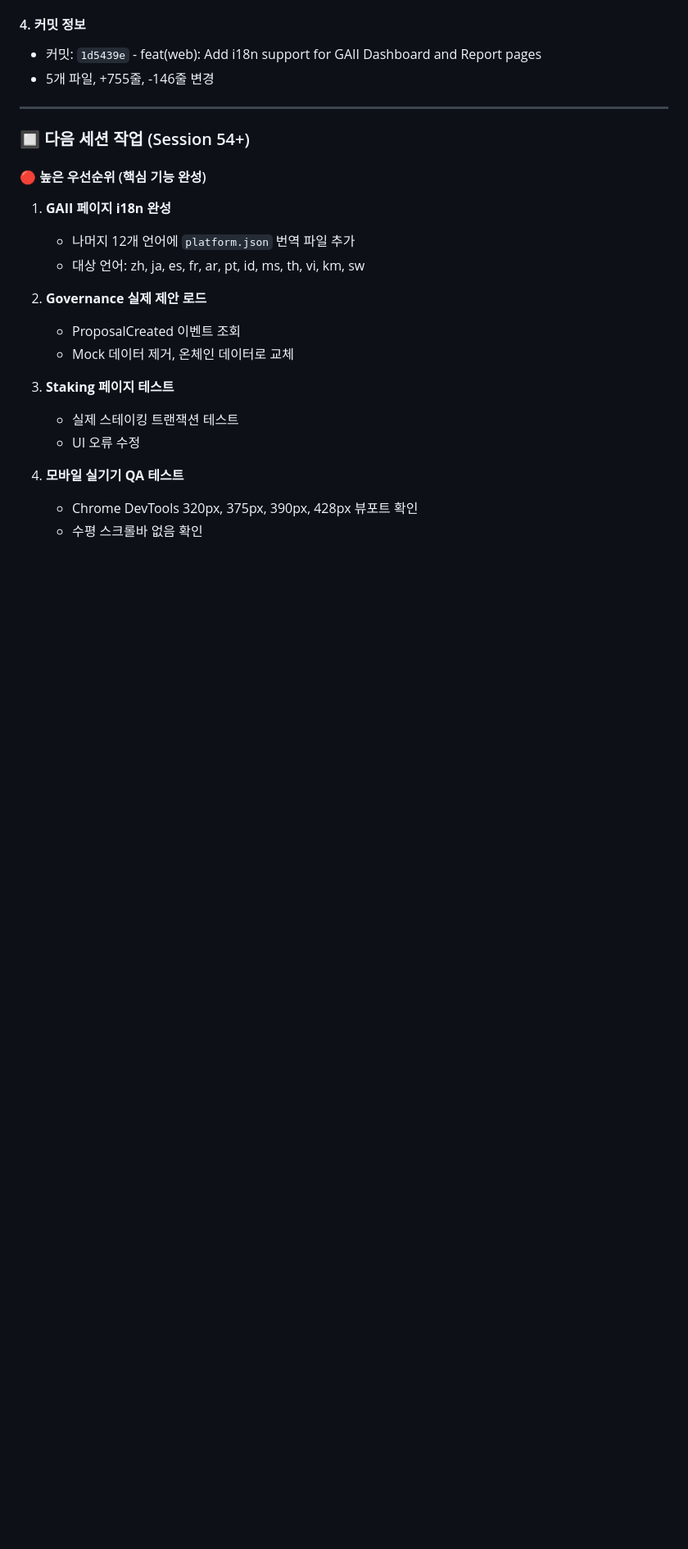
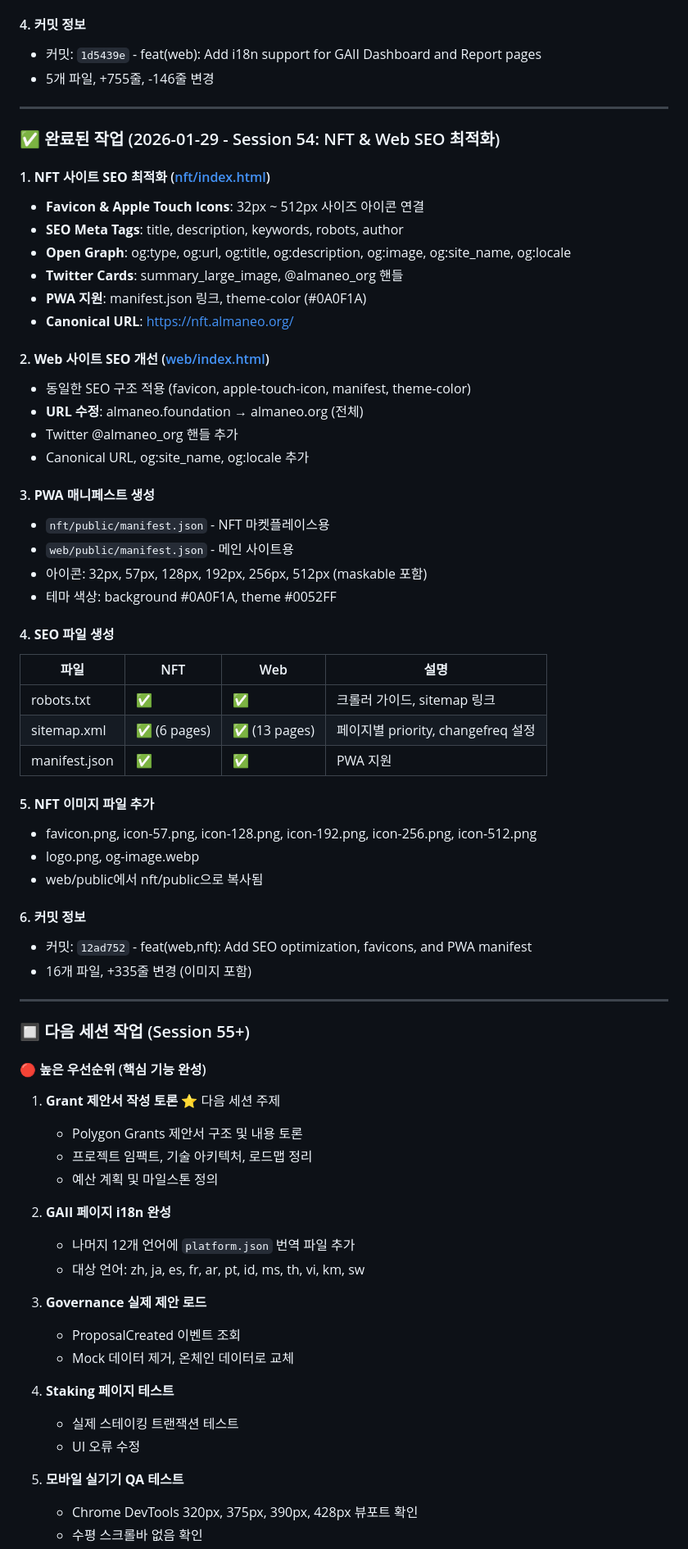
Before and after one commit to almaneo/almaneo-org, a Markdown page: .claude/CLAUDE.md, the part around one of its changes. Shown at 82% size. GitHub-like rendering; blank space fills up the shorter version.

Commit message:
docs: Update CLAUDE.md with Session 54 SEO work
- Add Session 54 completed work (NFT & Web SEO optimization)
- Add Grant proposal discussion as next session priority
- Update page status summary to Session 54

Co-Authored-By: Claude Opus 4.5 <noreply@anthropic.com>

```diff
--- a/.claude/CLAUDE.md
+++ b/.claude/CLAUDE.md
@@ -2571,11 +2571,56 @@ function updateReputation(node, delta) external onlyCoordinator;
 
 ---
 
-### 🔲 다음 세션 작업 (Session 54+)
+### ✅ 완료된 작업 (2026-01-29 - Session 54: NFT & Web SEO 최적화)
+
+#### 1. **NFT 사이트 SEO 최적화** ([nft/index.html](nft/index.html))
+   - **Favicon & Apple Touch Icons**: 32px ~ 512px 사이즈 아이콘 연결
+   - **SEO Meta Tags**: title, description, keywords, robots, author
+   - **Open Graph**: og:type, og:url, og:title, og:description, og:image, og:site_name, og:locale
+   - **Twitter Cards**: summary_large_image, @almaneo_org 핸들
+   - **PWA 지원**: manifest.json 링크, theme-color (#0A0F1A)
+   - **Canonical URL**: https://nft.almaneo.org/
+
+#### 2. **Web 사이트 SEO 개선** ([web/index.html](web/index.html))
+   - 동일한 SEO 구조 적용 (favicon, apple-touch-icon, manifest, theme-color)
+   - **URL 수정**: almaneo.foundation → almaneo.org (전체)
+   - Twitter @almaneo_org 핸들 추가
+   - Canonical URL, og:site_name, og:locale 추가
+
+#### 3. **PWA 매니페스트 생성**
+   - `nft/public/manifest.json` - NFT 마켓플레이스용
+   - `web/public/manifest.json` - 메인 사이트용
+   - 아이콘: 32px, 57px, 128px, 192px, 256px, 512px (maskable 포함)
+   - 테마 색상: background #0A0F1A, theme #0052FF
+
+#### 4. **SEO 파일 생성**
+   | 파일 | NFT | Web | 설명 |
+   |------|-----|-----|------|
+   | robots.txt | ✅ | ✅ | 크롤러 가이드, sitemap 링크 |
+   | sitemap.xml | ✅ (6 pages) | ✅ (13 pages) | 페이지별 priority, changefreq 설정 |
+   | manifest.json | ✅ | ✅ | PWA 지원 |
+
+#### 5. **NFT 이미지 파일 추가**
+   - favicon.png, icon-57.png, icon-128.png, icon-192.png, icon-256.png, icon-512.png
+   - logo.png, og-image.webp
+   - web/public에서 nft/public으로 복사됨
+
+#### 6. **커밋 정보**
+   - 커밋: `12ad752` - feat(web,nft): Add SEO optimization, favicons, and PWA manifest
+   - 16개 파일, +335줄 변경 (이미지 포함)
+
+---
+
+### 🔲 다음 세션 작업 (Session 55+)
 
 #### 🔴 높은 우선순위 (핵심 기능 완성)
 
-1. **GAII 페이지 i18n 완성**
+1. **Grant 제안서 작성 토론** ⭐ 다음 세션 주제
+   - Polygon Grants 제안서 구조 및 내용 토론
+   - 프로젝트 임팩트, 기술 아키텍처, 로드맵 정리
+   - 예산 계획 및 마일스톤 정의
+
+2. **GAII 페이지 i18n 완성**
    - 나머지 12개 언어에 `platform.json` 번역 파일 추가
    - 대상 언어: zh, ja, es, fr, ar, pt, id, ms, th, vi, km, sw
 
```
Also changed, not shown: other parts of .claude/CLAUDE.md (+3 -3 lines).
